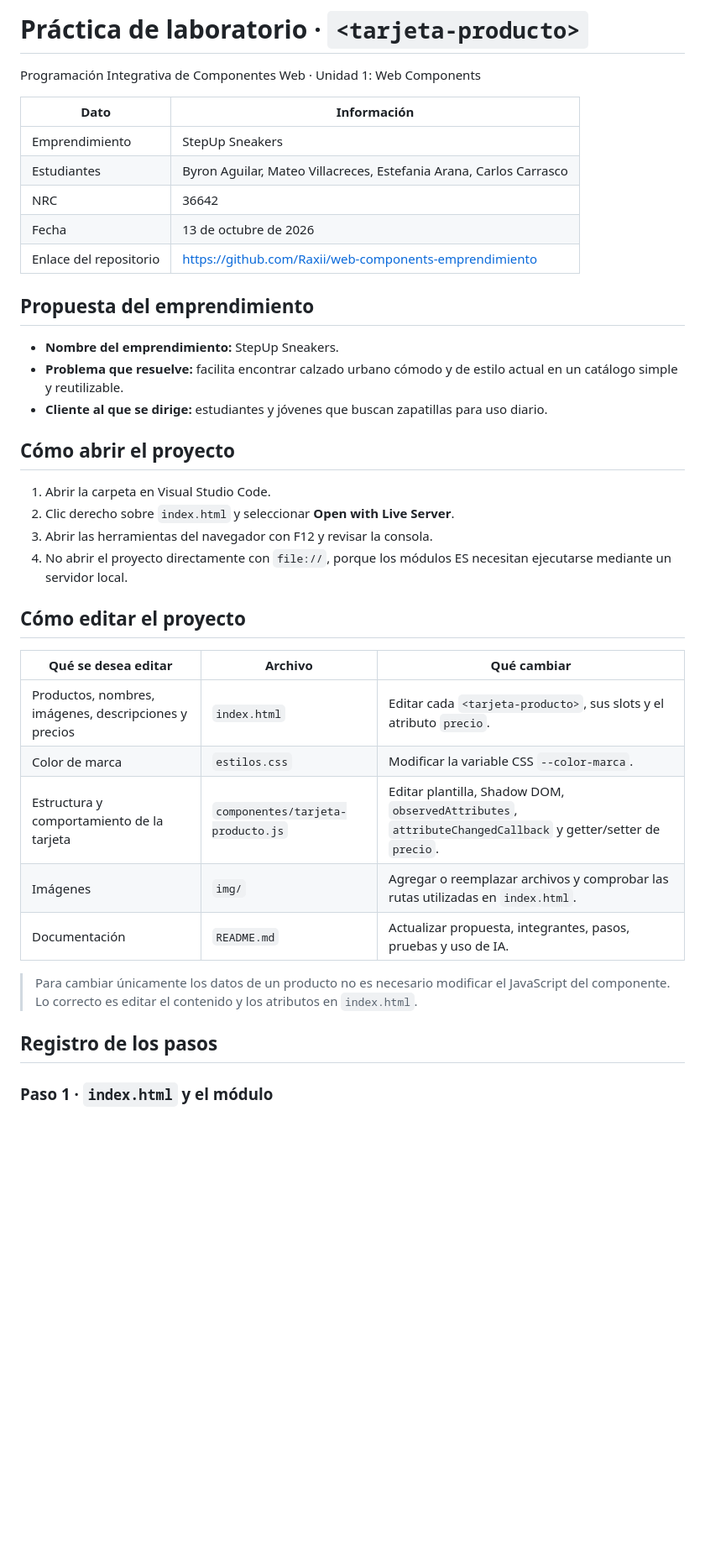
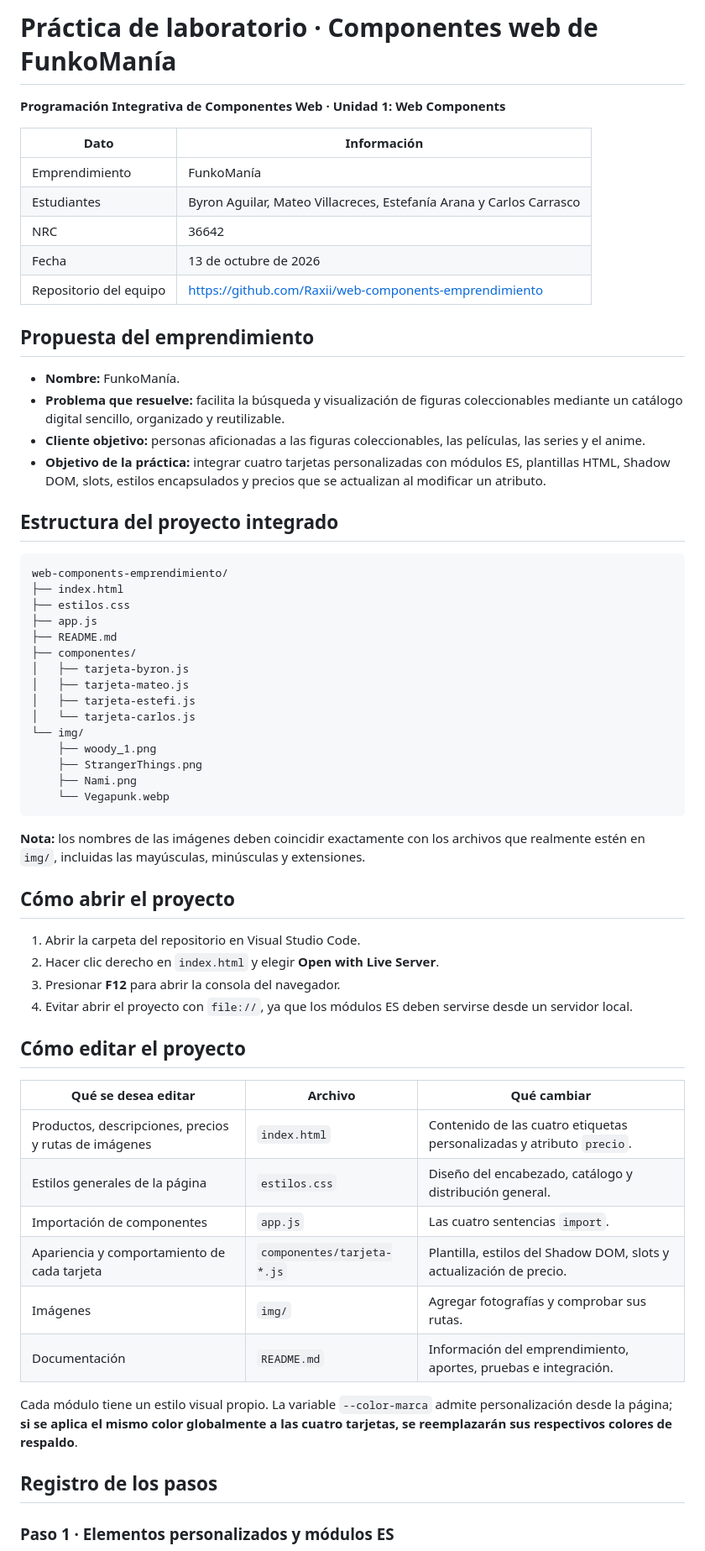
Before and after one commit to Raxii/web-components-emprendimiento, a Markdown page: README.md, the part around one of its changes. Shown at 84% size. Drawn GitHub-style; blank space fills up the shorter version.

````diff
--- a/README.md
+++ b/README.md
@@ -1,41 +1,65 @@
-# Práctica de laboratorio · `<tarjeta-producto>`
+# Práctica de laboratorio · Componentes web de FunkoManía
 
-Programación Integrativa de Componentes Web · Unidad 1: Web Components
+**Programación Integrativa de Componentes Web · Unidad 1: Web Components**
 
 | Dato | Información |
 |---|---|
-| Emprendimiento | StepUp Sneakers |
-| Estudiantes | Byron Aguilar, Mateo Villacreces, Estefania Arana, Carlos Carrasco |
+| Emprendimiento | FunkoManía |
+| Estudiantes | Byron Aguilar, Mateo Villacreces, Estefanía Arana y Carlos Carrasco |
 | NRC | 36642 |
 | Fecha | 13 de octubre de 2026 |
-| Enlace del repositorio | https://github.com/Raxii/web-components-emprendimiento |
+| Repositorio del equipo | https://github.com/Raxii/web-components-emprendimiento |
 
 ## Propuesta del emprendimiento
 
-- **Nombre del emprendimiento:** StepUp Sneakers.
-- **Problema que resuelve:** facilita encontrar calzado urbano cómodo y de estilo actual en un catálogo simple y reutilizable.
-- **Cliente al que se dirige:** estudiantes y jóvenes que buscan zapatillas para uso diario.
+- **Nombre:** FunkoManía.
+- **Problema que resuelve:** facilita la búsqueda y visualización de figuras coleccionables mediante un catálogo digital sencillo, organizado y reutilizable.
+- **Cliente objetivo:** personas aficionadas a las figuras coleccionables, las películas, las series y el anime.
+- **Objetivo de la práctica:** integrar cuatro tarjetas personalizadas con módulos ES, plantillas HTML, Shadow DOM, slots, estilos encapsulados y precios que se actualizan al modificar un atributo.
+
+## Estructura del proyecto integrado
+
+```text
+web-components-emprendimiento/
+├── index.html
+├── estilos.css
+├── app.js
+├── README.md
+├── componentes/
+│   ├── tarjeta-byron.js
+│   ├── tarjeta-mateo.js
+│   ├── tarjeta-estefi.js
+│   └── tarjeta-carlos.js
+└── img/
+    ├── woody_1.png
+    ├── StrangerThings.png
+    ├── Nami.png
+    └── Vegapunk.webp
+```
+
+**Nota:** los nombres de las imágenes deben coincidir exactamente con los archivos que realmente estén en `img/`, incluidas las mayúsculas, minúsculas y extensiones.
 
 ## Cómo abrir el proyecto
 
-1. Abrir la carpeta en Visual Studio Code.
-2. Clic derecho sobre `index.html` y seleccionar **Open with Live Server**.
-3. Abrir las herramientas del navegador con F12 y revisar la consola.
-4. No abrir el proyecto directamente con `file://`, porque los módulos ES necesitan ejecutarse mediante un servidor local.
+1. Abrir la carpeta del repositorio en Visual Studio Code.
+2. Hacer clic derecho en `index.html` y elegir **Open with Live Server**.
+3. Presionar **F12** para abrir la consola del navegador.
+4. Evitar abrir el proyecto con `file://`, ya que los módulos ES deben servirse desde un servidor local.
 
 ## Cómo editar el proyecto
 
 | Qué se desea editar | Archivo | Qué cambiar |
 |---|---|---|
-| Productos, nombres, imágenes, descripciones y precios | `index.html` | Editar cada `<tarjeta-producto>`, sus slots y el atributo `precio`. |
-| Color de marca | `estilos.css` | Modificar la variable CSS `--color-marca`. |
-| Estructura y comportamiento de la tarjeta | `componentes/tarjeta-producto.js` | Editar plantilla, Shadow DOM, `observedAttributes`, `attributeChangedCallback` y getter/setter de `precio`. |
-| Imágenes | `img/` | Agregar o reemplazar archivos y comprobar las rutas utilizadas en `index.html`. |
-| Documentación | `README.md` | Actualizar propuesta, integrantes, pasos, pruebas y uso de IA. |
+| Productos, descripciones, precios y rutas de imágenes | `index.html` | Contenido de las cuatro etiquetas personalizadas y atributo `precio`. |
+| Estilos generales de la página | `estilos.css` | Diseño del encabezado, catálogo y distribución general. |
+| Importación de componentes | `app.js` | Las cuatro sentencias `import`. |
+| Apariencia y comportamiento de cada tarjeta | `componentes/tarjeta-*.js` | Plantilla, estilos del Shadow DOM, slots y actualización de precio. |
+| Imágenes | `img/` | Agregar fotografías y comprobar sus rutas. |
+| Documentación | `README.md` | Información del emprendimiento, aportes, pruebas e integración. |
 
-> Para cambiar únicamente los datos de un producto no es necesario modificar el JavaScript del componente. Lo correcto es editar el contenido y los atributos en `index.html`.
+Cada módulo tiene un estilo visual propio. La variable `--color-marca` admite personalización desde la página; **si se aplica el mismo color globalmente a las cuatro tarjetas, se reemplazarán sus respectivos colores de respaldo**.
 
 ## Registro de los pasos
 
-### Paso 1 · `index.html` y el módulo
+### Paso 1 · Elementos personalizados y módulos ES
 
````
Also changed, not shown: other parts of README.md (+95 -52 lines).
